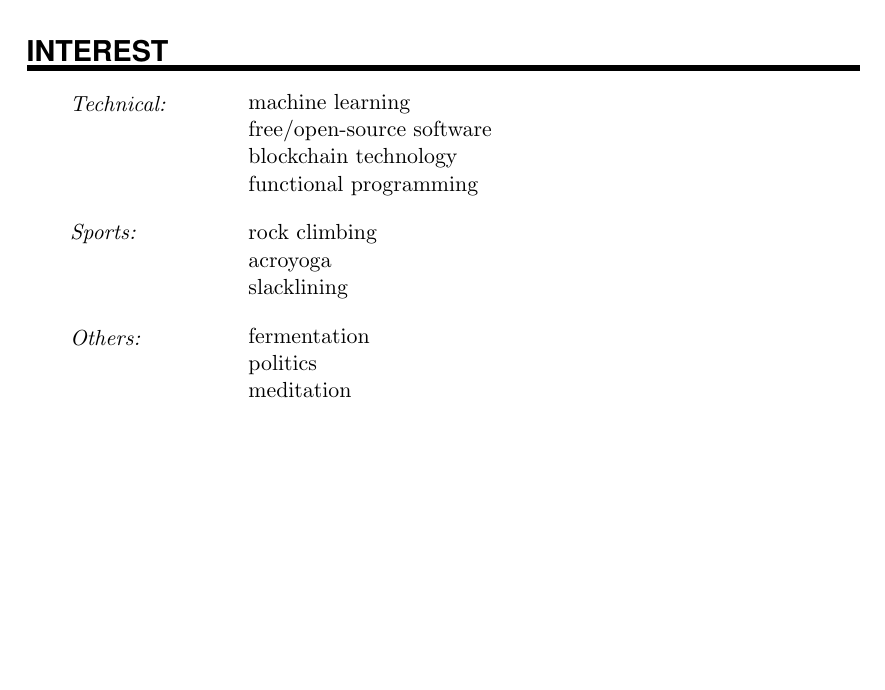
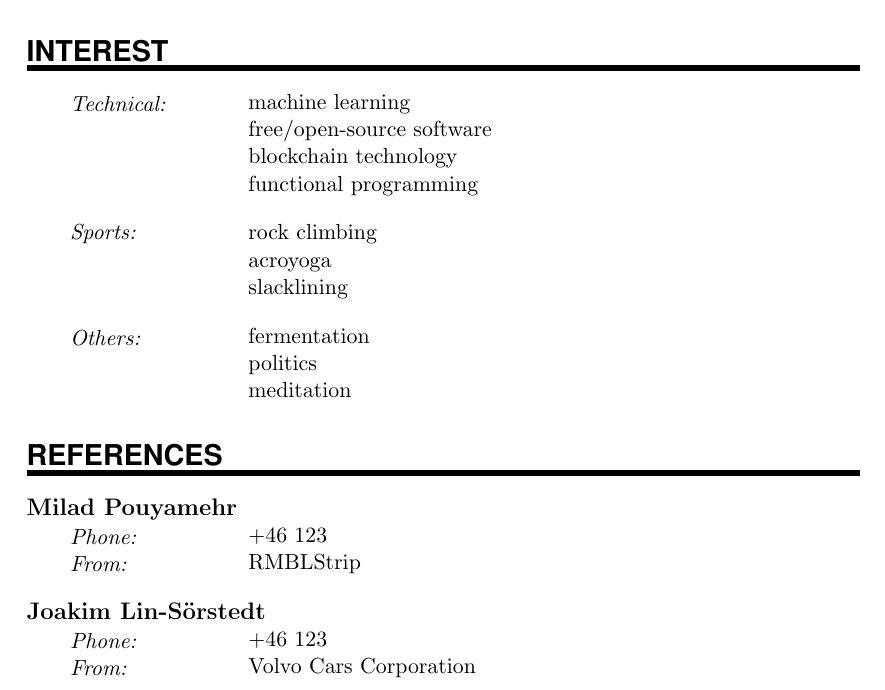
Before and after one commit to NagyAttila/CV, a LaTeX CV (CV_Attila_Nagy.tex): part of page 2 of 2, cut so that both start at the same text, the shorter picture padded with empty space. Compiled offline with pdfLaTeX.

Commit message:
adding references

```diff
--- a/CV_Attila_Nagy.tex
+++ b/CV_Attila_Nagy.tex
@@ -67,6 +67,12 @@
 		\colorbox{Black}{%
 			\hfill\color{White}#2} \par				% Duration
 		\noindent\hangindent=2em\hangafter=0 \small #4 	% Description
+		\normalsize \par
+    }
+
+\newcommand{\ReferenceEntry}[1]{
+        \large
+		\noindent \textbf{#1} \par
 		\normalsize \par
     }
 
@@ -183,4 +189,15 @@ Student Project: Remote-controlled miniature car via bluetooth, 8-bit Atmega mic
 \SkillsEntry{}{politics}
 \SkillsEntry{}{meditation}
 
+\NewPart{References}{}
+\ReferenceEntry{Milad Pouyamehr}{}{}
+\SkillsEntry{Phone:}{+46 123}
+\SkillsEntry{From:}{RMBLStrip}
+\sepspace
+
+\ReferenceEntry{Joakim Lin-S\"orstedt}
+\SkillsEntry{Phone:}{+46 123}
+\SkillsEntry{From:}{Volvo Cars Corporation}
+\sepspace
+
 \end{document}
```
Also changed, not shown: CV_Attila_Nagy.pdf.
